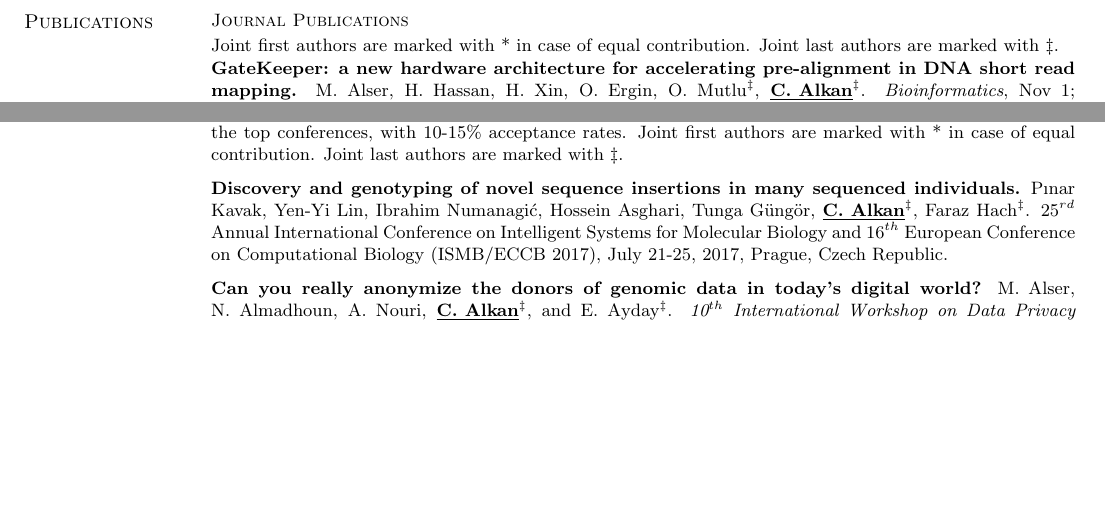
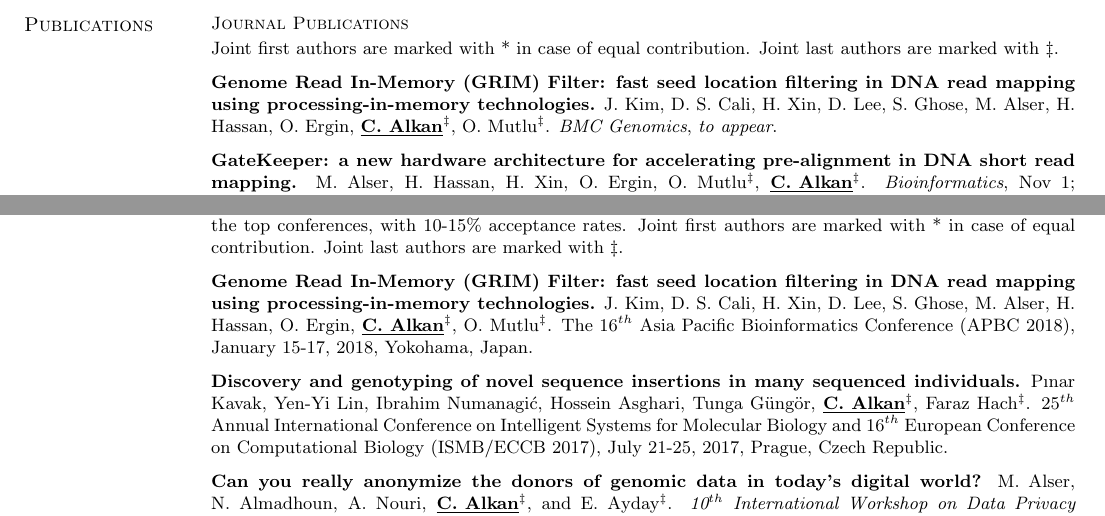
Before and after one commit to calkan/cv, a LaTeX CV (calkan_cv.tex, which reads pubs.tex): two parts of pages 12 and 17 of 19, joined at a grey line, cut so that both start at the same text, the shorter picture padded with empty space. Compiled offline with pdfLaTeX.

Commit message:
grimfilter

```diff
--- a/pubs.tex
+++ b/pubs.tex
@@ -12,6 +12,10 @@
 
 
          \vspace{-.2cm}
+
+         {\bf Genome Read In-Memory (GRIM) Filter: fast seed location filtering in DNA read mapping using processing-in-memory technologies.}
+         J. Kim, D. S. Cali, H. Xin, D. Lee, S. Ghose, M. Alser, H. Hassan, O. Ergin, \calkan{}$^\ddag$, O. Mutlu$^\ddag$.
+         {\em BMC Genomics}, {\it to appear}.
 
          \vspace{-.2cm}
 
@@ -97,6 +101,7 @@ E. Geffen, J. Kusak, A.R. Boyko, H.G. Parker, C. Lee, V. Tadigotla, A. Siepel, C
   {\em Nature}, Oct 1; 526 (7571):75–81, 2015.
 
 
+  \clearpage
 
   \vspace{-.2cm}
   {\bf Robustness of massively parallel sequencing platforms.}
@@ -595,10 +599,17 @@ Joint first authors are marked with * in case of equal contribution.
 Joint last authors are marked with $\ddag$.
 }
 
+
+  \vspace{-.2cm}
+         {\bf Genome Read In-Memory (GRIM) Filter: fast seed location filtering in DNA read mapping using processing-in-memory technologies.}
+         J. Kim, D. S. Cali, H. Xin, D. Lee, S. Ghose, M. Alser, H. Hassan, O. Ergin, \calkan{}$^\ddag$, O. Mutlu$^\ddag$.
+         The 16$^{th}$ Asia Pacific Bioinformatics Conference (APBC 2018), January 15-17, 2018, Yokohama, Japan.
+
+
   \vspace{-.2cm}
          {\bf Discovery and genotyping of novel sequence insertions in many sequenced individuals.}
          Pınar Kavak, Yen-Yi Lin, Ibrahim Numanagić, Hossein Asghari, Tunga Güngör, \calkan{}$^\ddag$, Faraz Hach$^\ddag$.
-       25$^{rd}$ Annual International Conference on Intelligent Systems for Molecular Biology and 16$^{th}$ European Conference on
+       25$^{th}$ Annual International Conference on Intelligent Systems for Molecular Biology and 16$^{th}$ European Conference on
        Computational Biology  (ISMB/ECCB 2017),
        July 21-25, 2017, Prague, Czech Republic.
 
```
Also changed, not shown: calkan_cv.pdf, pubs.tex (1 more changed lines).
